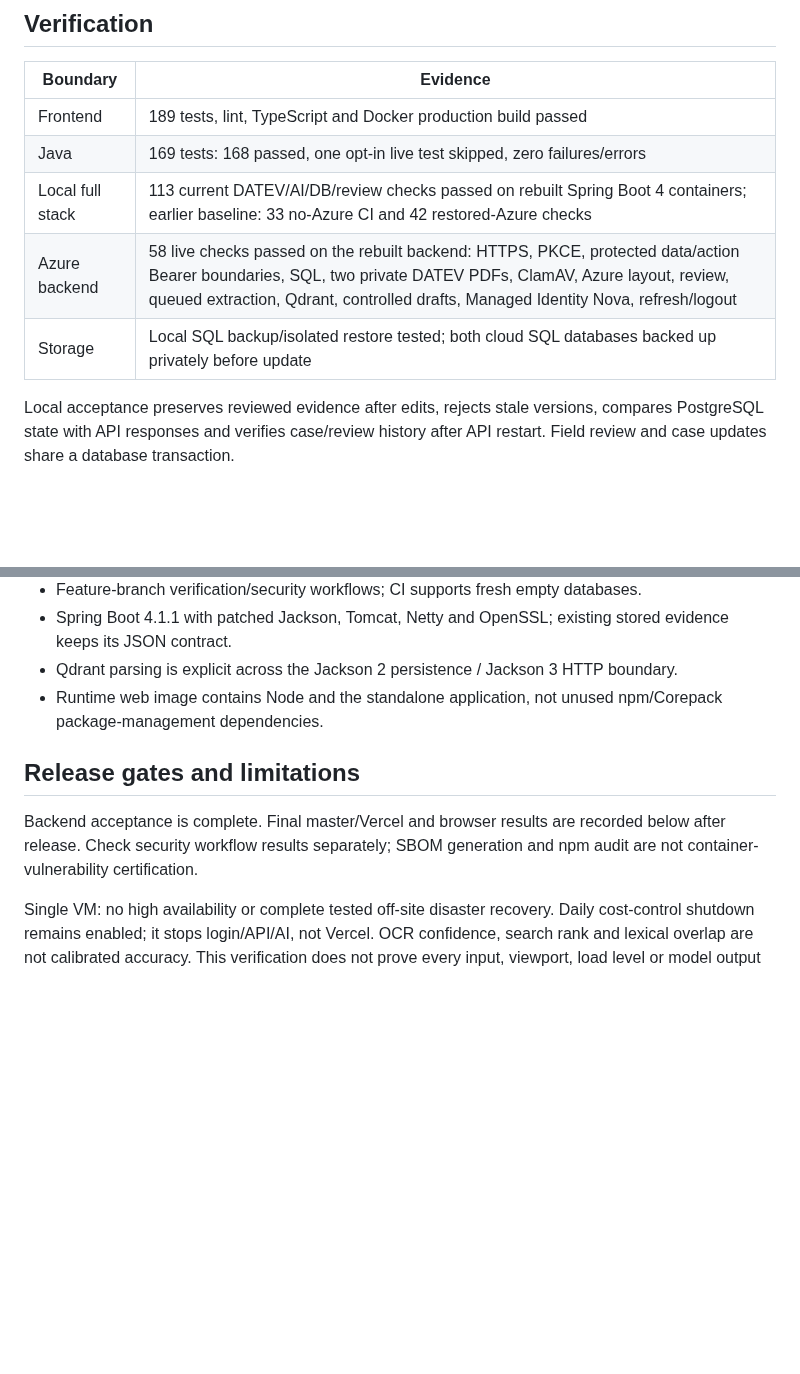
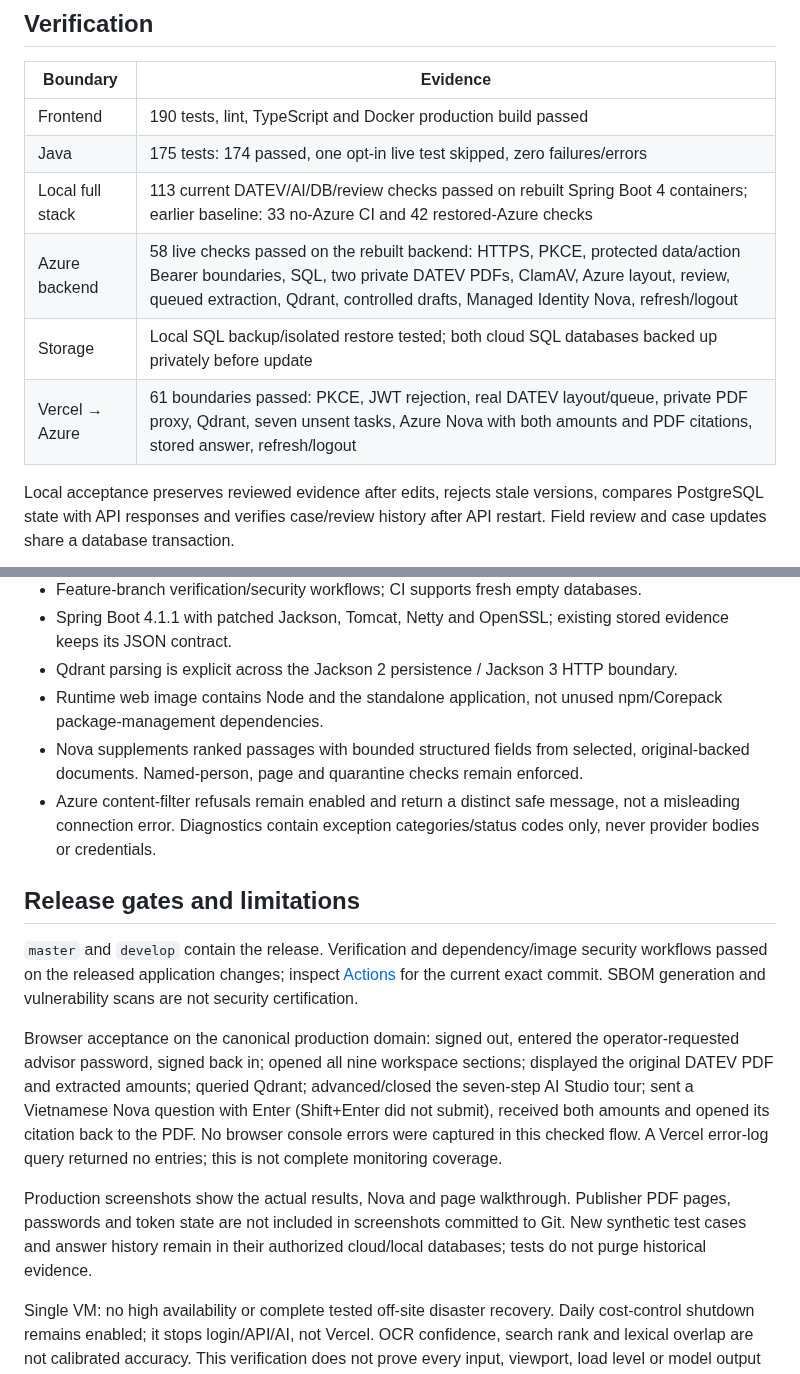
Before and after one commit to quocvietphung/document-intelligence-lab, a Markdown page: docs/RELEASE_2026-10-14.md, 2 parts joined by grey strips. Drawn GitHub-style; blank space fills up the shorter version.

```diff
--- a/docs/RELEASE_2026-10-14.md
+++ b/docs/RELEASE_2026-10-14.md
@@ -6,11 +6,12 @@ Authenticated synthetic-document research lab; not a payment system or certified
 
 | Boundary | Evidence |
 | --- | --- |
-| Frontend | 189 tests, lint, TypeScript and Docker production build passed |
-| Java | 169 tests: 168 passed, one opt-in live test skipped, zero failures/errors |
+| Frontend | 190 tests, lint, TypeScript and Docker production build passed |
+| Java | 175 tests: 174 passed, one opt-in live test skipped, zero failures/errors |
 | Local full stack | 113 current DATEV/AI/DB/review checks passed on rebuilt Spring Boot 4 containers; earlier baseline: 33 no-Azure CI and 42 restored-Azure checks |
 | Azure backend | 58 live checks passed on the rebuilt backend: HTTPS, PKCE, protected data/action Bearer boundaries, SQL, two private DATEV PDFs, ClamAV, Azure layout, review, queued extraction, Qdrant, controlled drafts, Managed Identity Nova, refresh/logout |
 | Storage | Local SQL backup/isolated restore tested; both cloud SQL databases backed up privately before update |
+| Vercel → Azure | 61 boundaries passed: PKCE, JWT rejection, real DATEV layout/queue, private PDF proxy, Qdrant, seven unsent tasks, Azure Nova with both amounts and PDF citations, stored answer, refresh/logout |
 
 Local acceptance preserves reviewed evidence after edits, rejects stale versions, compares PostgreSQL state with API responses and verifies case/review history after API restart. Field review and case updates share a database transaction.
 
@@ -32,9 +33,15 @@ Preparation does not call AI. Import/analysis requires a separate explicit actio
 - Spring Boot 4.1.1 with patched Jackson, Tomcat, Netty and OpenSSL; existing stored evidence keeps its JSON contract.
 - Qdrant parsing is explicit across the Jackson 2 persistence / Jackson 3 HTTP boundary.
 - Runtime web image contains Node and the standalone application, not unused npm/Corepack package-management dependencies.
+- Nova supplements ranked passages with bounded structured fields from selected, original-backed documents. Named-person, page and quarantine checks remain enforced.
+- Azure content-filter refusals remain enabled and return a distinct safe message, not a misleading connection error. Diagnostics contain exception categories/status codes only, never provider bodies or credentials.
 
 ## Release gates and limitations
 
-Backend acceptance is complete. Final master/Vercel and browser results are recorded below after release. Check security workflow results separately; SBOM generation and npm audit are not container-vulnerability certification.
+`master` and `develop` contain the release. Verification and dependency/image security workflows passed on the released application changes; inspect [Actions](https://github.com/quocvietphung/credit-intelligence-lab/actions) for the current exact commit. SBOM generation and vulnerability scans are not security certification.
+
+Browser acceptance on the canonical production domain: signed out, entered the operator-requested advisor password, signed back in; opened all nine workspace sections; displayed the original DATEV PDF and extracted amounts; queried Qdrant; advanced/closed the seven-step AI Studio tour; sent a Vietnamese Nova question with Enter (Shift+Enter did not submit), received both amounts and opened its citation back to the PDF. No browser console errors were captured in this checked flow. A Vercel error-log query returned no entries; this is not complete monitoring coverage.
+
+Production screenshots show the actual results, Nova and page walkthrough. Publisher PDF pages, passwords and token state are not included in screenshots committed to Git. New synthetic test cases and answer history remain in their authorized cloud/local databases; tests do not purge historical evidence.
 
 Single VM: no high availability or complete tested off-site disaster recovery. Daily cost-control shutdown remains enabled; it stops login/API/AI, not Vercel. OCR confidence, search rank and lexical overlap are not calibrated accuracy. This verification does not prove every input, viewport, load level or model output is error-free.
```
Also changed, not shown: README.md (+21 -1 lines), docs/AZURE_VM_LAB.md (+3 -1 lines), docs/screenshots/production-nova-2026-10-14.jpg (added), docs/screenshots/production-results-2026-10-14.jpg (added), docs/screenshots/production-tour-2026-10-14.jpg (added), 8 other files.
